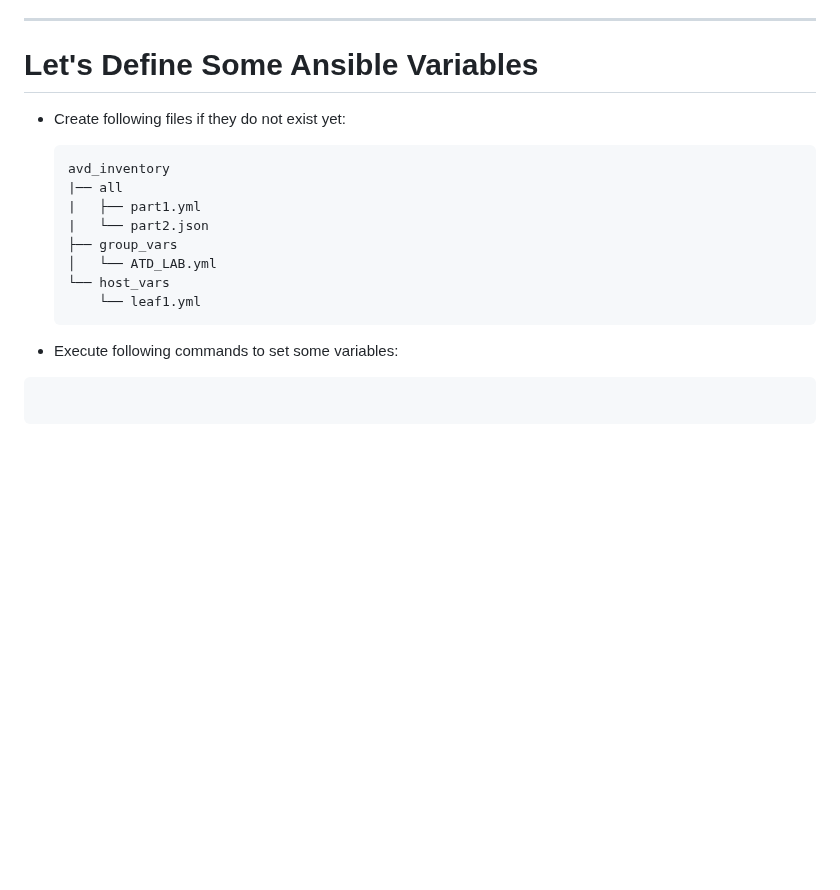
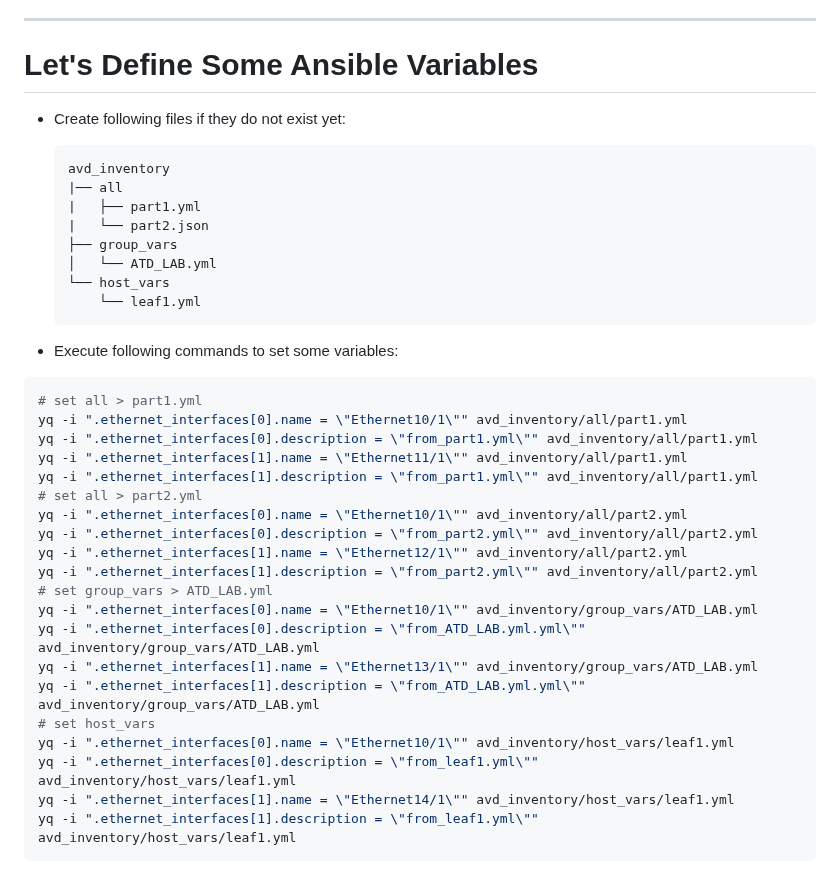
Before and after one commit to arista-netdevops-community/avd-extended-workshop, a Markdown page: marp_slides.md, the part around the change. Drawn GitHub-style; blank space fills up the shorter version.

Commit message:
add cmds

````diff
--- a/marp_slides.md
+++ b/marp_slides.md
@@ -1565,6 +1565,8 @@ leaf1 | SUCCESS => {
 
 # Let's Define Some Ansible Variables
 
+<style scoped>section {font-size: 12px;}</style>
+
 - Create following files if they do not exist yet:
 
   ```text
@@ -1581,5 +1583,24 @@ leaf1 | SUCCESS => {
 - Execute following commands to set some variables:
 
 ```bash
-
-```
+# set all > part1.yml
+yq -i ".ethernet_interfaces[0].name = \"Ethernet10/1\"" avd_inventory/all/part1.yml
+yq -i ".ethernet_interfaces[0].description = \"from_part1.yml\"" avd_inventory/all/part1.yml
+yq -i ".ethernet_interfaces[1].name = \"Ethernet11/1\"" avd_inventory/all/part1.yml
+yq -i ".ethernet_interfaces[1].description = \"from_part1.yml\"" avd_inventory/all/part1.yml
+# set all > part2.yml
+yq -i ".ethernet_interfaces[0].name = \"Ethernet10/1\"" avd_inventory/all/part2.yml
+yq -i ".ethernet_interfaces[0].description = \"from_part2.yml\"" avd_inventory/all/part2.yml
+yq -i ".ethernet_interfaces[1].name = \"Ethernet12/1\"" avd_inventory/all/part2.yml
+yq -i ".ethernet_interfaces[1].description = \"from_part2.yml\"" avd_inventory/all/part2.yml
+# set group_vars > ATD_LAB.yml
+yq -i ".ethernet_interfaces[0].name = \"Ethernet10/1\"" avd_inventory/group_vars/ATD_LAB.yml
+yq -i ".ethernet_interfaces[0].description = \"from_ATD_LAB.yml.yml\"" avd_inventory/group_vars/ATD_LAB.yml
+yq -i ".ethernet_interfaces[1].name = \"Ethernet13/1\"" avd_inventory/group_vars/ATD_LAB.yml
+yq -i ".ethernet_interfaces[1].description = \"from_ATD_LAB.yml.yml\"" avd_inventory/group_vars/ATD_LAB.yml
+# set host_vars
+yq -i ".ethernet_interfaces[0].name = \"Ethernet10/1\"" avd_inventory/host_vars/leaf1.yml
+yq -i ".ethernet_interfaces[0].description = \"from_leaf1.yml\"" avd_inventory/host_vars/leaf1.yml
+yq -i ".ethernet_interfaces[1].name = \"Ethernet14/1\"" avd_inventory/host_vars/leaf1.yml
+yq -i ".ethernet_interfaces[1].description = \"from_leaf1.yml\"" avd_inventory/host_vars/leaf1.yml
+```
````
